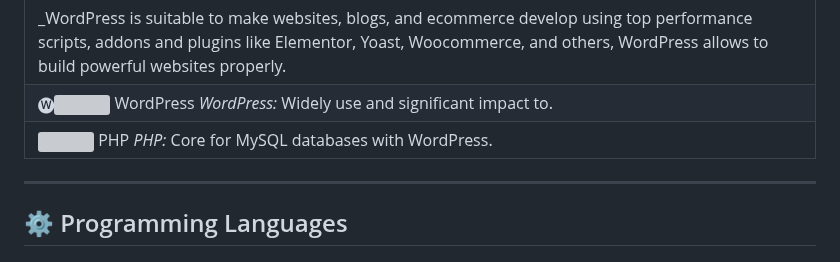
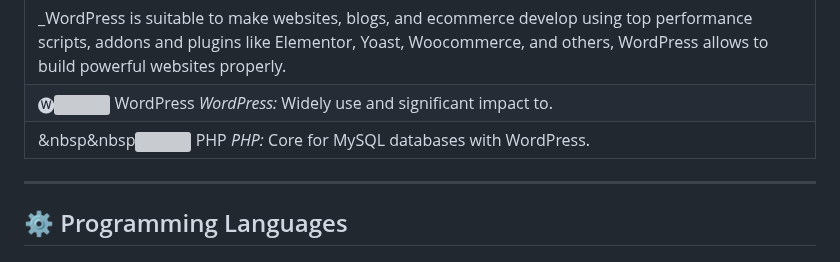
Before and after one commit to lucfreelance/lucfreelance, a Markdown page: README.MD, the part around the change. Rendered like a GitHub page; grey boxes are pictures that could not be loaded.

```diff
--- a/README.MD
+++ b/README.MD
@@ -28,7 +28,7 @@
 | **WordPress Develop:** Suitable for focused monetazing purposes in digital marketing tools like ads, MLM and spon keys in evolving websites. |
 | _WordPress is suitable to make websites, blogs, and ecommerce develop using top performance scripts, addons and plugins like Elementor, Yoast, Woocommerce, and others, WordPress allows to build powerful websites properly. |
 | 🅦![](https://img.icons8.com/color/48/000000/wordpress.png) WordPress *WordPress:* Widely use and significant impact to. |
-| ![](https://img.icons8.com/color/48/000000/php.png) PHP *PHP:* Core for MySQL databases with WordPress. |
+|&nbsp&nbsp![](https://img.icons8.com/color/48/000000/php.png) PHP *PHP:* Core for MySQL databases with WordPress. |
 
 ---
 
```
